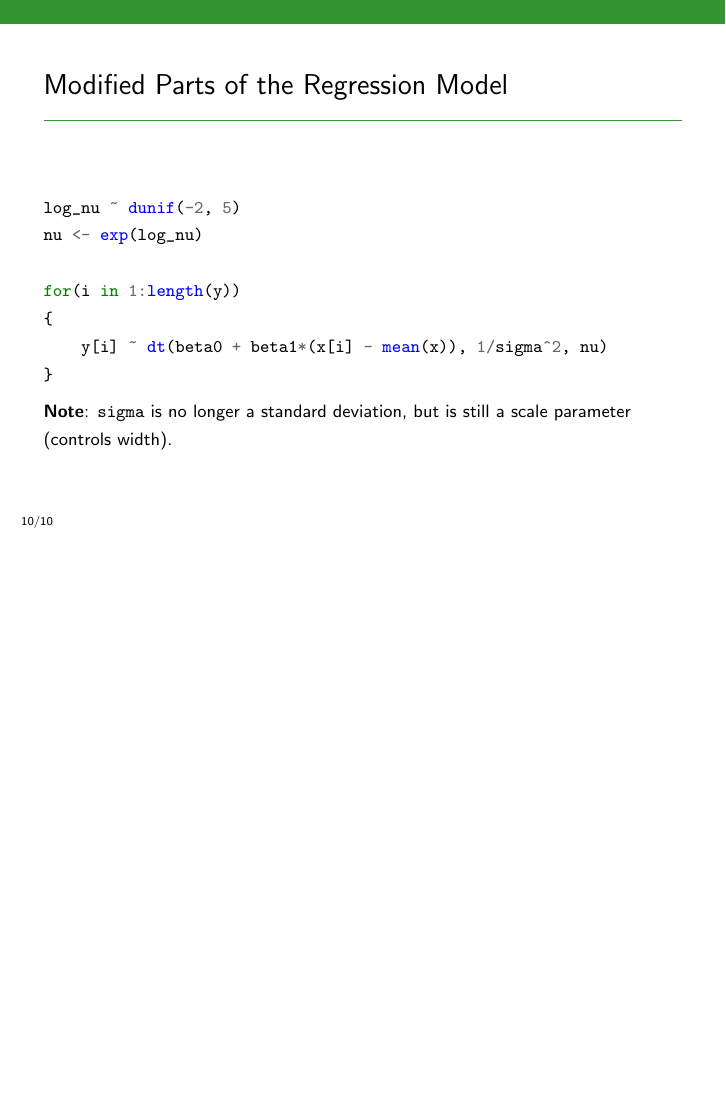
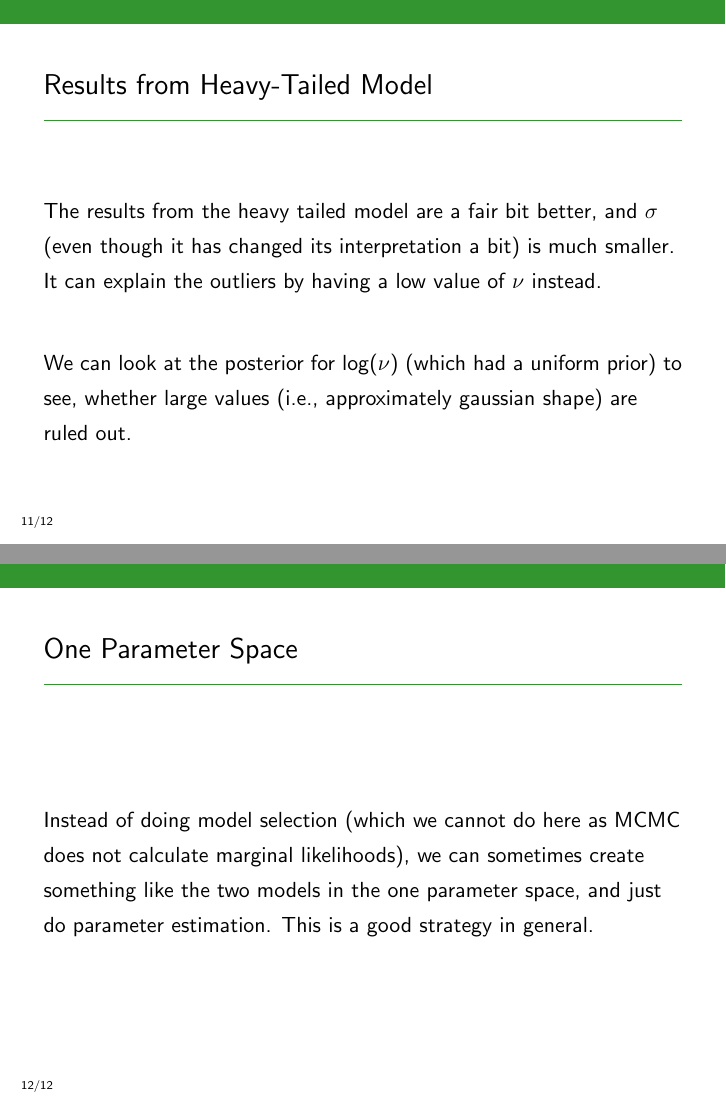
Before and after one commit to eggplantbren/STATS331, LaTeX slides (NewSlides/lecture12.tex): page 16 of 16 before the commit and pages 18 and 19 of 19 after it, the two joined at a grey line, the shorter picture padded with empty space. Compiled offline with pdfLaTeX.

Commit message:
Heavy tailed slides

```diff
--- a/NewSlides/lecture12.tex
+++ b/NewSlides/lecture12.tex
@@ -147,4 +147,28 @@ a scale parameter (controls width).
 \end{frame}
 
 
+\begin{frame}[fragile]
+\frametitle{Results from Heavy-Tailed Model}
+The results from the heavy tailed model are a fair bit better,
+and $\sigma$ (even though it has changed its interpretation a bit)
+is much smaller. It can explain the outliers by having a low value
+of $\nu$ instead.\\[0.5em]\pause
+
+We can look at the posterior for $\log(\nu)$ (which had a uniform prior)
+to see, whether large values (i.e., approximately gaussian shape) are ruled out.
+
+\end{frame}
+
+\begin{frame}[fragile]
+\frametitle{One Parameter Space}
+Instead of doing model selection (which we cannot do here as MCMC does not
+calculate marginal likelihoods), we can sometimes create something like
+the two models in the one parameter space, and just do parameter estimation.
+This is a good strategy in general.
+
+\end{frame}
+
+
+
+
 \end{document}
```
Also changed, not shown: NewSlides/lecture12.tex (8 more changed lines).
